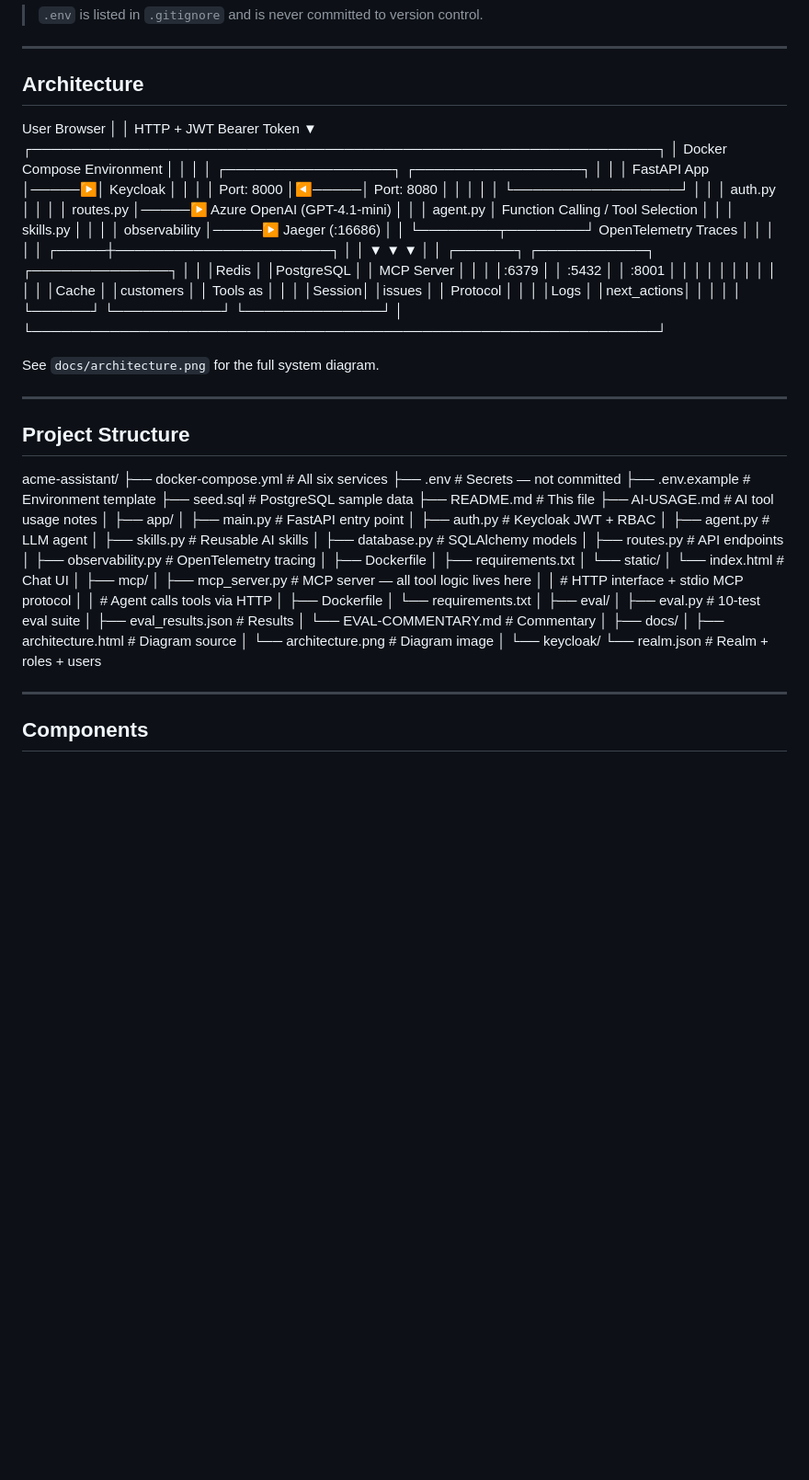
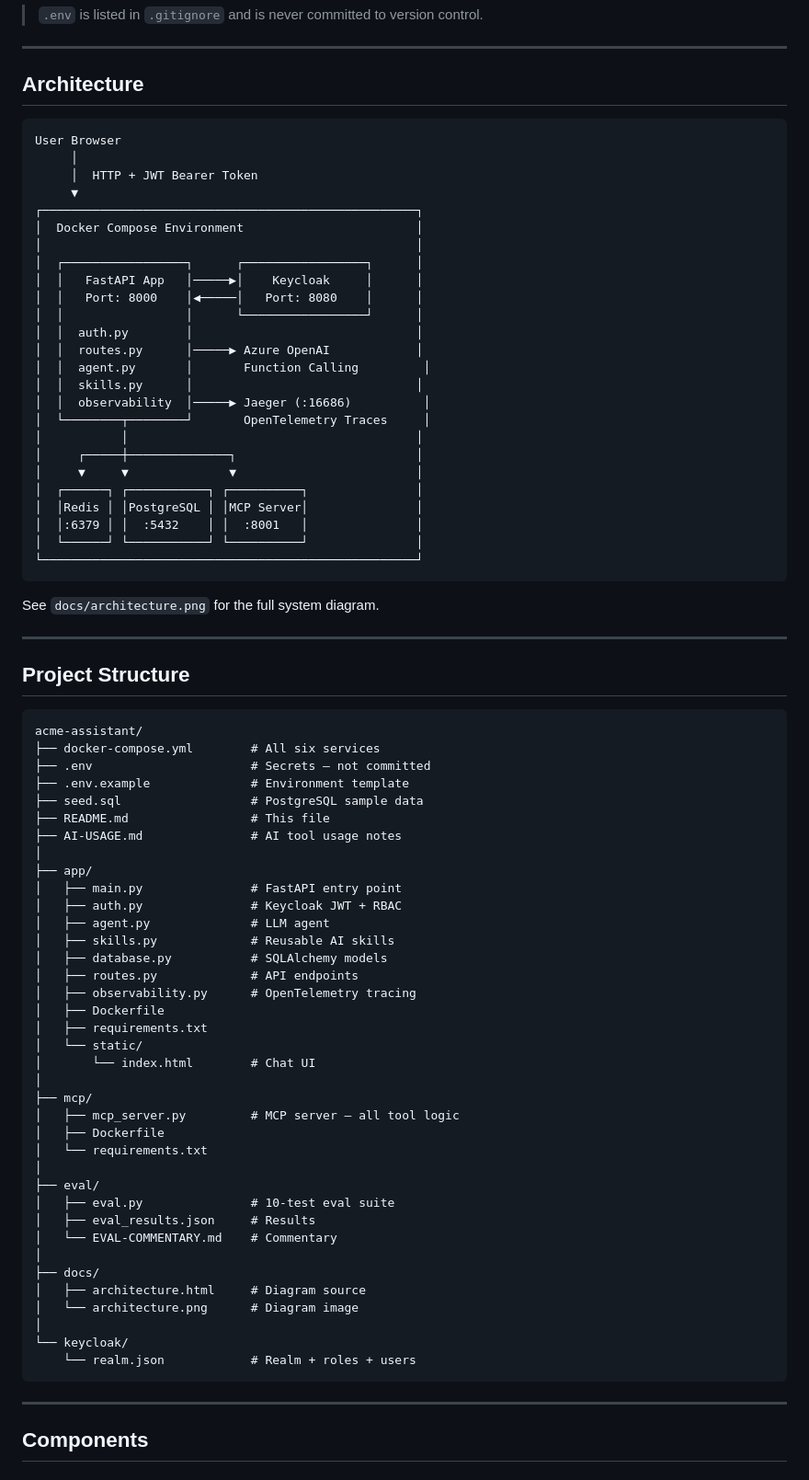
Before and after one commit to qaimtalhah08/acme-assistant-assessment, a Markdown page: README.md, the part around the change. Shown at 92% size. Rendered like a GitHub page; blank space fills up the shorter version.

Commit message:
Acme Assistant
Updated architecture diagram and project structure details in README.

````diff
--- a/README.md
+++ b/README.md
@@ -74,35 +74,33 @@ OTEL_ENDPOINT=http://jaeger:4317
 
 ## Architecture
 
+```
 User Browser
-│
-│  HTTP + JWT Bearer Token
-▼
-┌────────────────────────────────────────────────────────────────┐
-│  Docker Compose Environment                                    │
-│                                                                │
-│  ┌─────────────────┐      ┌─────────────────┐                 │
-│  │   FastAPI App   │─────▶│    Keycloak     │                 │
-│  │   Port: 8000    │◀─────│   Port: 8080    │                 │
-│  │                 │      └─────────────────┘                 │
-│  │  auth.py        │                                          │
-│  │  routes.py      │─────▶ Azure OpenAI (GPT-4.1-mini)        │
-│  │  agent.py       │       Function Calling / Tool Selection   │
-│  │  skills.py      │                                          │
-│  │  observability  │─────▶ Jaeger (:16686)                    │
-│  └────────┬────────┘       OpenTelemetry Traces               │
-│           │                                                    │
-│     ┌─────┼──────────────────────┐                            │
-│     ▼     ▼                      ▼                            │
-│  ┌──────┐ ┌───────────┐ ┌──────────────┐                      │
-│  │Redis │ │PostgreSQL │ │  MCP Server  │                      │
-│  │:6379 │ │  :5432    │ │   :8001      │                      │
-│  │      │ │           │ │              │                      │
-│  │Cache │ │customers  │ │ Tools as     │                      │
-│  │Session│ │issues     │ │ Protocol     │                      │
-│  │Logs  │ │next_actions│ │              │                      │
-│  └──────┘ └───────────┘ └──────────────┘                      │
-└────────────────────────────────────────────────────────────────┘
+     │
+     │  HTTP + JWT Bearer Token
+     ▼
+┌────────────────────────────────────────────────────┐
+│  Docker Compose Environment                        │
+│                                                    │
+│  ┌─────────────────┐      ┌─────────────────┐      │
+│  │   FastAPI App   │─────▶│    Keycloak     │      │
+│  │   Port: 8000    │◀─────│   Port: 8080    │      │
+│  │                 │      └─────────────────┘      │
+│  │  auth.py        │                               │
+│  │  routes.py      │─────▶ Azure OpenAI            │
+│  │  agent.py       │       Function Calling         │
+│  │  skills.py      │                               │
+│  │  observability  │─────▶ Jaeger (:16686)          │
+│  └────────┬────────┘       OpenTelemetry Traces     │
+│           │                                        │
+│     ┌─────┼──────────────┐                         │
+│     ▼     ▼              ▼                         │
+│  ┌──────┐ ┌───────────┐ ┌──────────┐               │
+│  │Redis │ │PostgreSQL │ │MCP Server│               │
+│  │:6379 │ │  :5432    │ │  :8001   │               │
+│  └──────┘ └───────────┘ └──────────┘               │
+└────────────────────────────────────────────────────┘
+```
 
 See `docs/architecture.png` for the full system diagram.
 
@@ -110,6 +108,7 @@ See `docs/architecture.png` for the full system diagram.
 
 ## Project Structure
 
+```
 acme-assistant/
 ├── docker-compose.yml        # All six services
 ├── .env                      # Secrets — not committed
@@ -132,9 +131,7 @@ acme-assistant/
 │       └── index.html        # Chat UI
 │
 ├── mcp/
-│   ├── mcp_server.py      # MCP server — all tool logic lives here
-│   │                      # HTTP interface + stdio MCP protocol
-│   │                      # Agent calls tools via HTTP
+│   ├── mcp_server.py         # MCP server — all tool logic
 │   ├── Dockerfile
 │   └── requirements.txt
 │
@@ -149,6 +146,7 @@ acme-assistant/
 │
 └── keycloak/
     └── realm.json            # Realm + roles + users
+```
 
 ---
 
````
